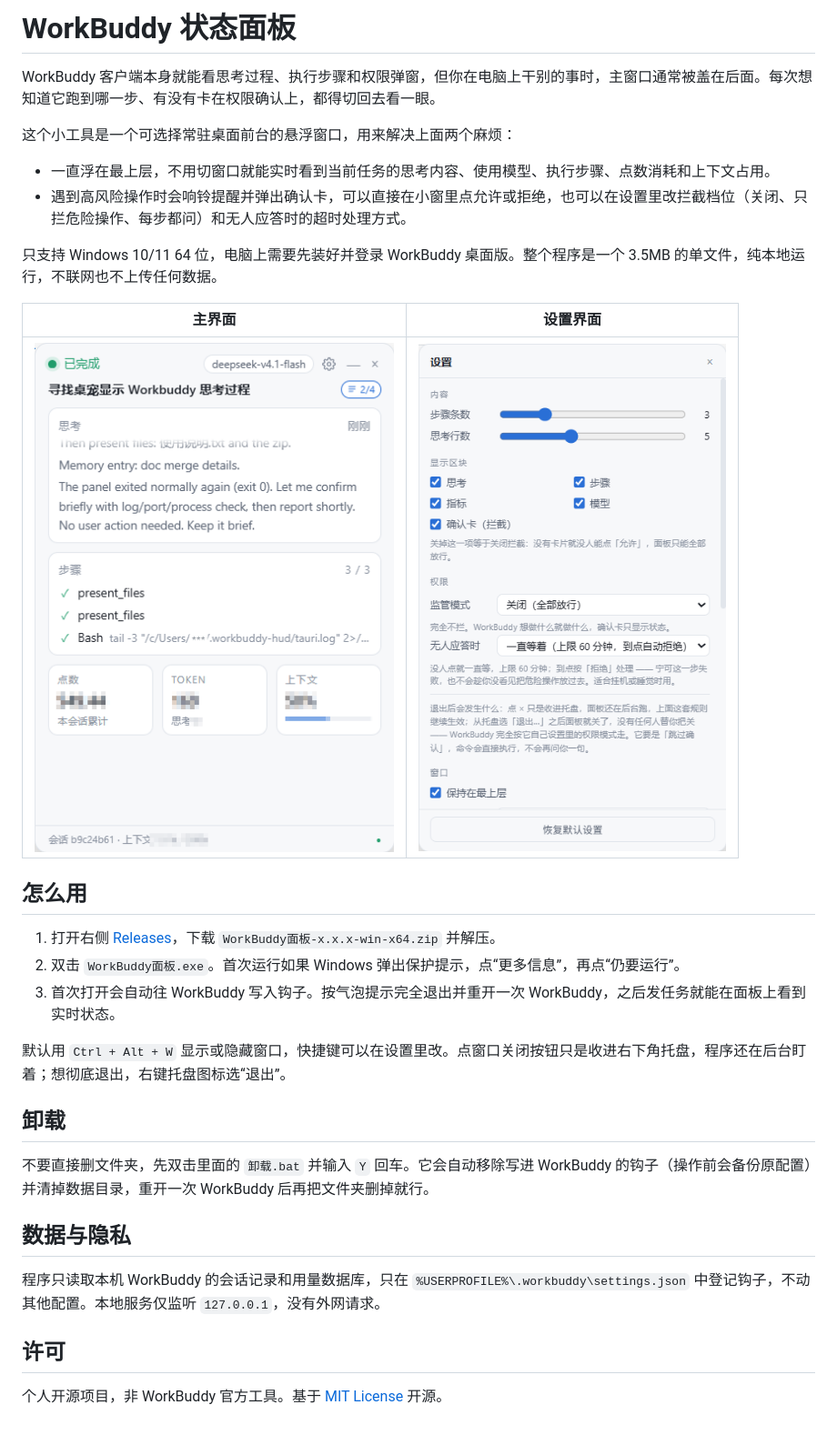
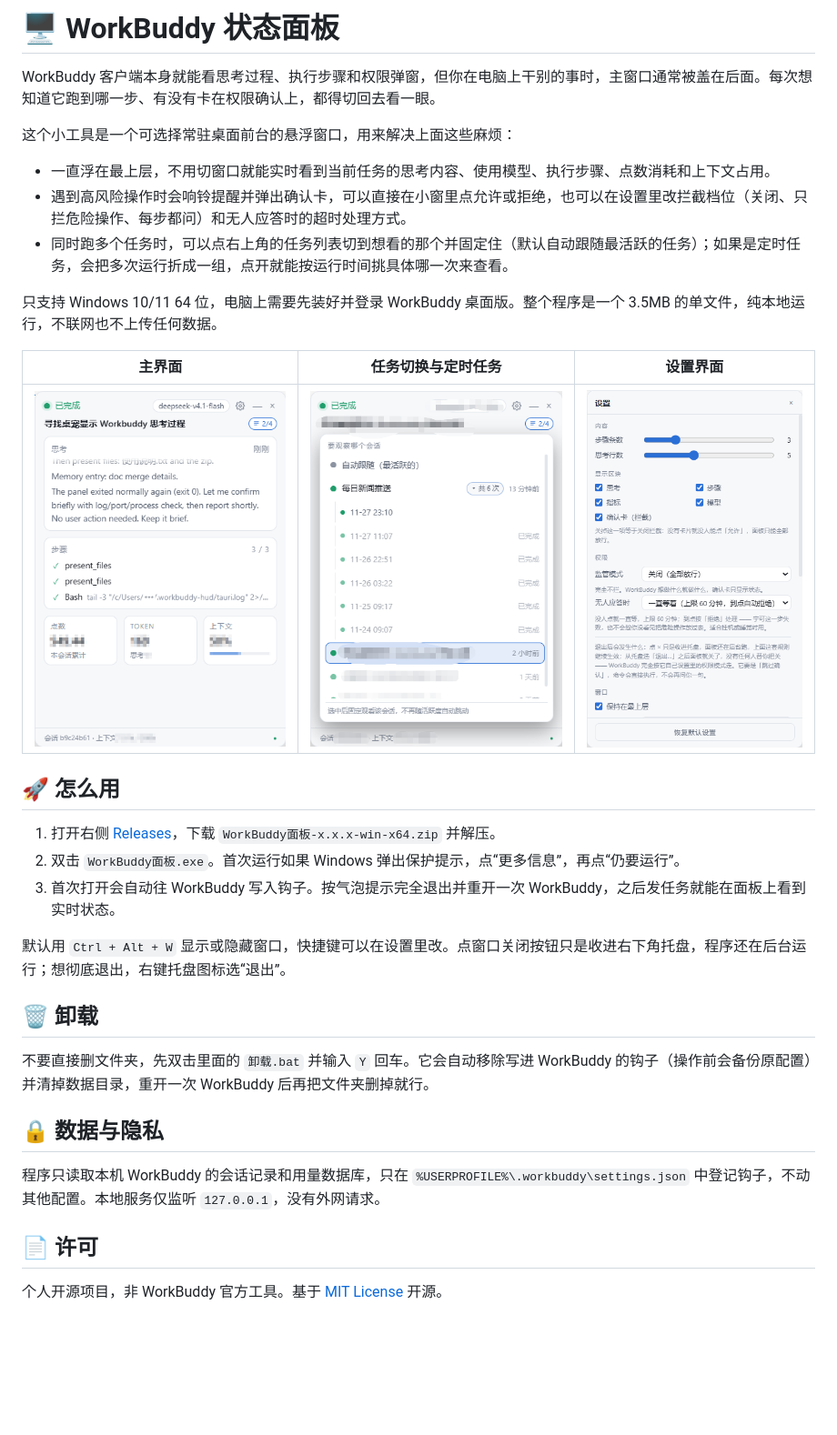
Before and after one commit to Payphone13/workbuddy-hud, a Markdown page: README.md, the part around the change. Shown at 91% size. Rendered like a GitHub page; pictures changed too: docs/screenshots/sessions.png (added); blank space fills up the shorter version.

```diff
--- a/README.md
+++ b/README.md
@@ -1,34 +1,35 @@
-# WorkBuddy 状态面板
+# 🖥️ WorkBuddy 状态面板
 
 WorkBuddy 客户端本身就能看思考过程、执行步骤和权限弹窗，但你在电脑上干别的事时，主窗口通常被盖在后面。每次想知道它跑到哪一步、有没有卡在权限确认上，都得切回去看一眼。
 
-这个小工具是一个可选择常驻桌面前台的悬浮窗口，用来解决上面两个麻烦：
+这个小工具是一个可选择常驻桌面前台的悬浮窗口，用来解决上面这些麻烦：
 
 - 一直浮在最上层，不用切窗口就能实时看到当前任务的思考内容、使用模型、执行步骤、点数消耗和上下文占用。
 - 遇到高风险操作时会响铃提醒并弹出确认卡，可以直接在小窗里点允许或拒绝，也可以在设置里改拦截档位（关闭、只拦危险操作、每步都问）和无人应答时的超时处理方式。
+- 同时跑多个任务时，可以点右上角的任务列表切到想看的那个并固定住（默认自动跟随最活跃的任务）；如果是定时任务，会把多次运行折成一组，点开就能按运行时间挑具体哪一次来查看。
 
 只支持 Windows 10/11 64 位，电脑上需要先装好并登录 WorkBuddy 桌面版。整个程序是一个 3.5MB 的单文件，纯本地运行，不联网也不上传任何数据。
 
-| 主界面 | 设置界面 |
-| :---: | :---: |
-| ![主界面](docs/screenshots/main.png) | ![设置界面](docs/screenshots/settings.png) |
+| 主界面 | 任务切换与定时任务 | 设置界面 |
+| :---: | :---: | :---: |
+| ![主界面](docs/screenshots/main.png) | ![任务切换与定时任务](docs/screenshots/sessions.png) | ![设置界面](docs/screenshots/settings.png) |
 
-## 怎么用
+## 🚀 怎么用
 
 1. 打开右侧 [Releases](https://github.com/Payphone13/workbuddy-hud/releases)，下载 `WorkBuddy面板-x.x.x-win-x64.zip` 并解压。
 2. 双击 `WorkBuddy面板.exe`。首次运行如果 Windows 弹出保护提示，点“更多信息”，再点“仍要运行”。
 3. 首次打开会自动往 WorkBuddy 写入钩子。按气泡提示完全退出并重开一次 WorkBuddy，之后发任务就能在面板上看到实时状态。
 
-默认用 `Ctrl + Alt + W` 显示或隐藏窗口，快捷键可以在设置里改。点窗口关闭按钮只是收进右下角托盘，程序还在后台盯着；想彻底退出，右键托盘图标选“退出”。
+默认用 `Ctrl + Alt + W` 显示或隐藏窗口，快捷键可以在设置里改。点窗口关闭按钮只是收进右下角托盘，程序还在后台运行；想彻底退出，右键托盘图标选“退出”。
 
-## 卸载
+## 🗑️ 卸载
 
 不要直接删文件夹，先双击里面的 `卸载.bat` 并输入 `Y` 回车。它会自动移除写进 WorkBuddy 的钩子（操作前会备份原配置）并清掉数据目录，重开一次 WorkBuddy 后再把文件夹删掉就行。
 
-## 数据与隐私
+## 🔒 数据与隐私
 
 程序只读取本机 WorkBuddy 的会话记录和用量数据库，只在 `%USERPROFILE%\.workbuddy\settings.json` 中登记钩子，不动其他配置。本地服务仅监听 `127.0.0.1`，没有外网请求。
 
-## 许可
+## 📄 许可
 
 个人开源项目，非 WorkBuddy 官方工具。基于 [MIT License](LICENSE) 开源。
```
